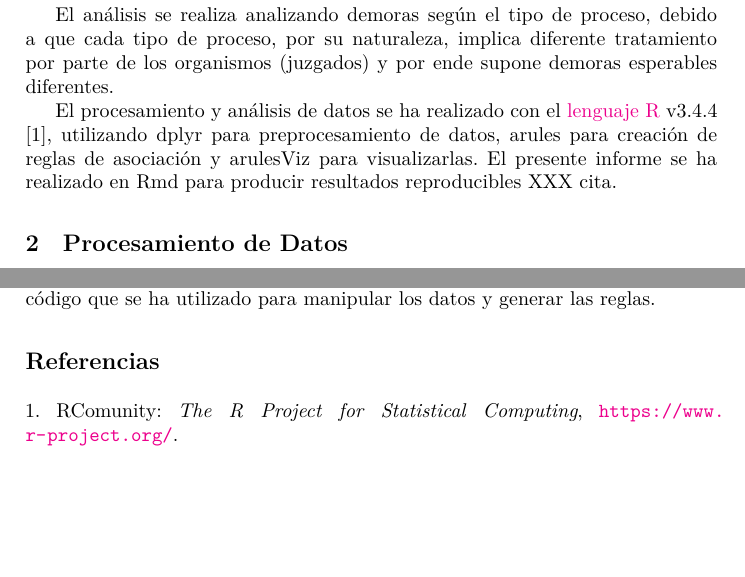
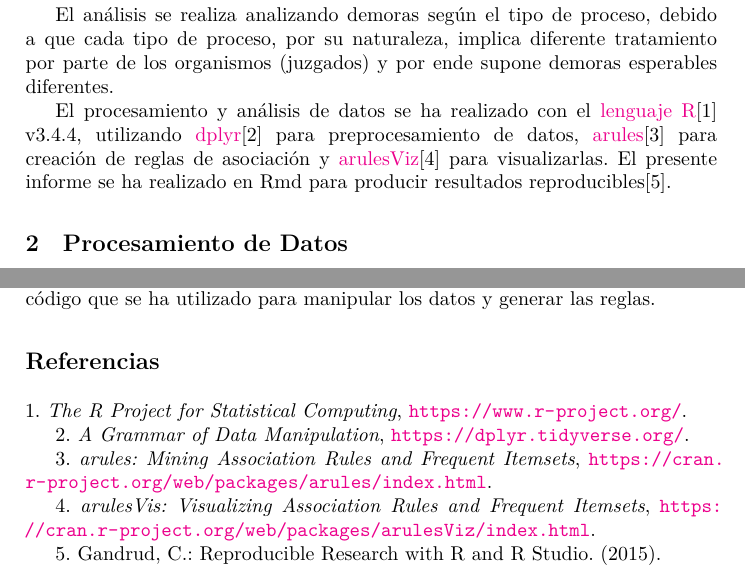
Before and after one commit to zojeda/tpmineria-utnpna, an R Markdown document (TPMineria.Rmd): two parts of pages 1 and 12 of 12, joined at a grey line, cut so that both start at the same text, the shorter picture padded with empty space. The pictures show the output file TPMineria.pdf that the author committed with the source.

Commit message:
agregando referencias

```diff
--- a/TPMineria.Rmd
+++ b/TPMineria.Rmd
@@ -9,7 +9,6 @@ bibliography: references.bib
 output:
   pdf_document:
     fig_caption: yes
-    keep_tex: yes
     md_extensions: +footnotes
     latex_engine: xelatex
     template: lncs-template.tex
@@ -74,7 +73,7 @@ Se cuenta con una base de datos de resoluciones correspondientes al Superior Tri
 
 El análisis se realiza analizando demoras según el tipo de proceso, debido a que cada tipo de proceso, por su naturaleza, implica diferente tratamiento por parte de los organismos (juzgados) y por ende supone demoras esperables diferentes.
 
-El procesamiento y análisis de datos se ha realizado con el [lenguaje R](https://www.r-project.org) v3.4.4 [-@RProject], utilizando [dplyr]() para preprocesamiento de datos, [arules]() para creación de reglas de asociación y [arulesViz]() para visualizarlas. El presente informe se ha realizado en Rmd para producir resultados reproducibles XXX cita.
+El procesamiento y análisis de datos se ha realizado con el [lenguaje R](https://www.r-project.org)[@RProject] v3.4.4, utilizando [dplyr](https://dplyr.tidyverse.org/)[@dplyr] para preprocesamiento de datos, [arules](https://cran.r-project.org/web/packages/arules/index.html)[@arules] para creación de reglas de asociación y [arulesViz](https://cran.r-project.org/web/packages/arulesViz/index.html)[@arulesVis] para visualizarlas. El presente informe se ha realizado en Rmd para producir resultados reproducibles[@reproducibleResearch].
 
 # Procesamiento de Datos
 
--- a/references.bib
+++ b/references.bib
@@ -6,7 +1,25 @@
+@article{reproducibleResearch,
+  title={{Reproducible Research with R and R Studio}},
+  author={Gandrud, C},
+  year={2015}
 }
 
 @Misc{RProject,
-  Author = {{RComunity}},
   Title  = {\emph{The R Project for Statistical Computing}},
   Url = {https://www.r-project.org/}
 }
+
+@Misc{dplyr,
+  Title  = {\emph{A Grammar of Data Manipulation}},
+  Url = {https://dplyr.tidyverse.org/}
+}
+
+@Misc{arules,
+  Title  = {\emph{arules: Mining Association Rules and Frequent Itemsets}},
+  Url = {https://cran.r-project.org/web/packages/arules/index.html}
+}
+
+@Misc{arulesVis,
+  Title  = {\emph{arulesVis: Visualizing Association Rules and Frequent Itemsets}},
+  Url = {https://cran.r-project.org/web/packages/arulesViz/index.html}
+}
```
Also changed, not shown: TPMineria.pdf, TPMineria.tex (deleted), references.bib (5 more changed lines), 1 other file.
